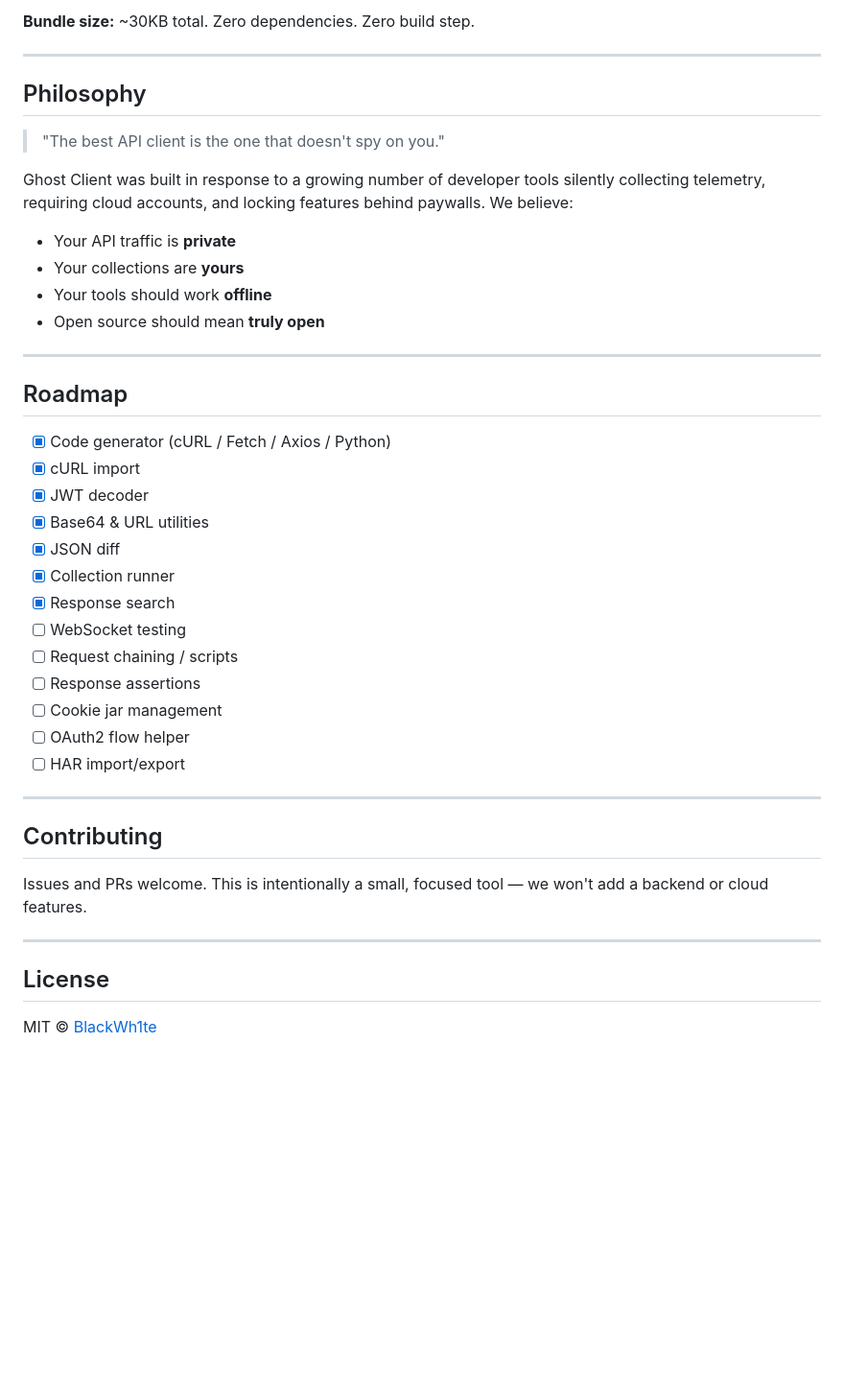
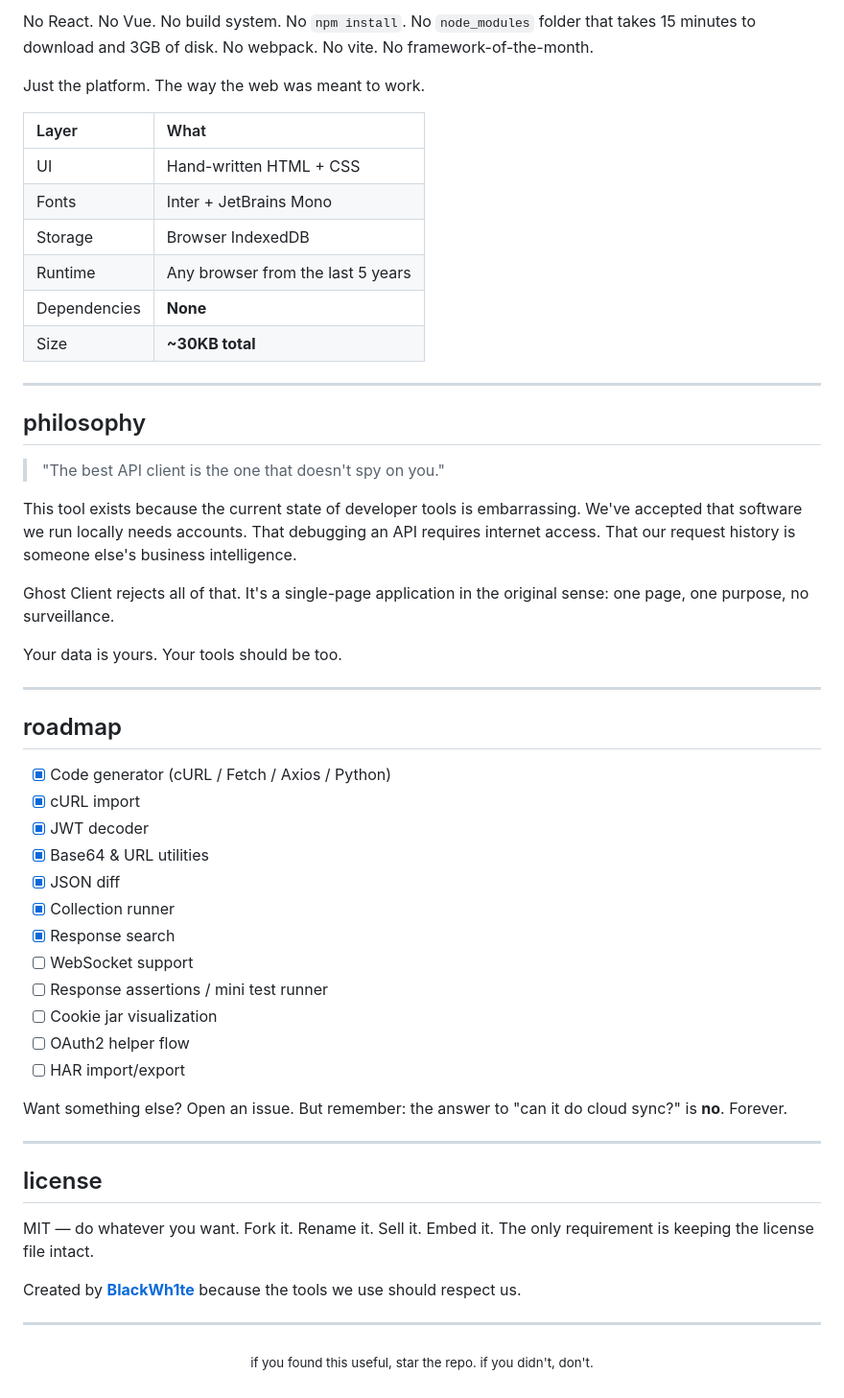
Before and after one commit to BlackWh1te/ghost-client, a Markdown page: README.md, the part around one of its changes. Shown at 96% size. Drawn GitHub-style; blank space fills up the shorter version.

```diff
--- a/README.md
+++ b/README.md
@@ -96,22 +143,32 @@ npx serve .
 
-**Bundle size:** ~30KB total. Zero dependencies. Zero build step.
+No React. No Vue. No build system. No `npm install`. No `node_modules` folder that takes 15 minutes to download and 3GB of disk. No webpack. No vite. No framework-of-the-month.
+
+Just the platform. The way the web was meant to work.
+
+| Layer | What |
+|:---|:---|
+| UI | Hand-written HTML + CSS |
+| Fonts | Inter + JetBrains Mono |
+| Storage | Browser IndexedDB |
+| Runtime | Any browser from the last 5 years |
+| Dependencies | **None** |
+| Size | **~30KB total** |
 
 ---
 
-## Philosophy
+## philosophy
 
 > "The best API client is the one that doesn't spy on you."
 
-Ghost Client was built in response to a growing number of developer tools silently collecting telemetry, requiring cloud accounts, and locking features behind paywalls. We believe:
+This tool exists because the current state of developer tools is embarrassing. We've accepted that software we run locally needs accounts. That debugging an API requires internet access. That our request history is someone else's business intelligence.
 
-- Your API traffic is **private**
-- Your collections are **yours**
-- Your tools should work **offline**
-- Open source should mean **truly open**
+Ghost Client rejects all of that. It's a single-page application in the original sense: one page, one purpose, no surveillance.
+
+Your data is yours. Your tools should be too.
 
 ---
 
-## Roadmap
+## roadmap
 
 - [x] Code generator (cURL / Fetch / Axios / Python)
 - [x] cURL import
@@ -120,21 +177,24 @@ Ghost Client was built in response to a growing number of developer tools silent
 - [x] JSON diff
 - [x] Collection runner
 - [x] Response search
-- [ ] WebSocket testing
-- [ ] Request chaining / scripts
-- [ ] Response assertions
-- [ ] Cookie jar management
-- [ ] OAuth2 flow helper
+- [ ] WebSocket support
+- [ ] Response assertions / mini test runner
+- [ ] Cookie jar visualization
+- [ ] OAuth2 helper flow
 - [ ] HAR import/export
+
+Want something else? Open an issue. But remember: the answer to "can it do cloud sync?" is **no**. Forever.
 
 ---
 
-## Contributing
+## license
 
-Issues and PRs welcome. This is intentionally a small, focused tool — we won't add a backend or cloud features.
+MIT — do whatever you want. Fork it. Rename it. Sell it. Embed it. The only requirement is keeping the license file intact.
+
+Created by **[BlackWh1te](https://github.com/BlackWh1te)** because the tools we use should respect us.
 
 ---
 
-## License
-
-MIT © [BlackWh1te](https://github.com/BlackWh1te)
+<p align="center">
+  <sub>if you found this useful, star the repo. if you didn't, don't.</sub>
+</p>
```
Also changed, not shown: other parts of README.md (+112 -65 lines).
